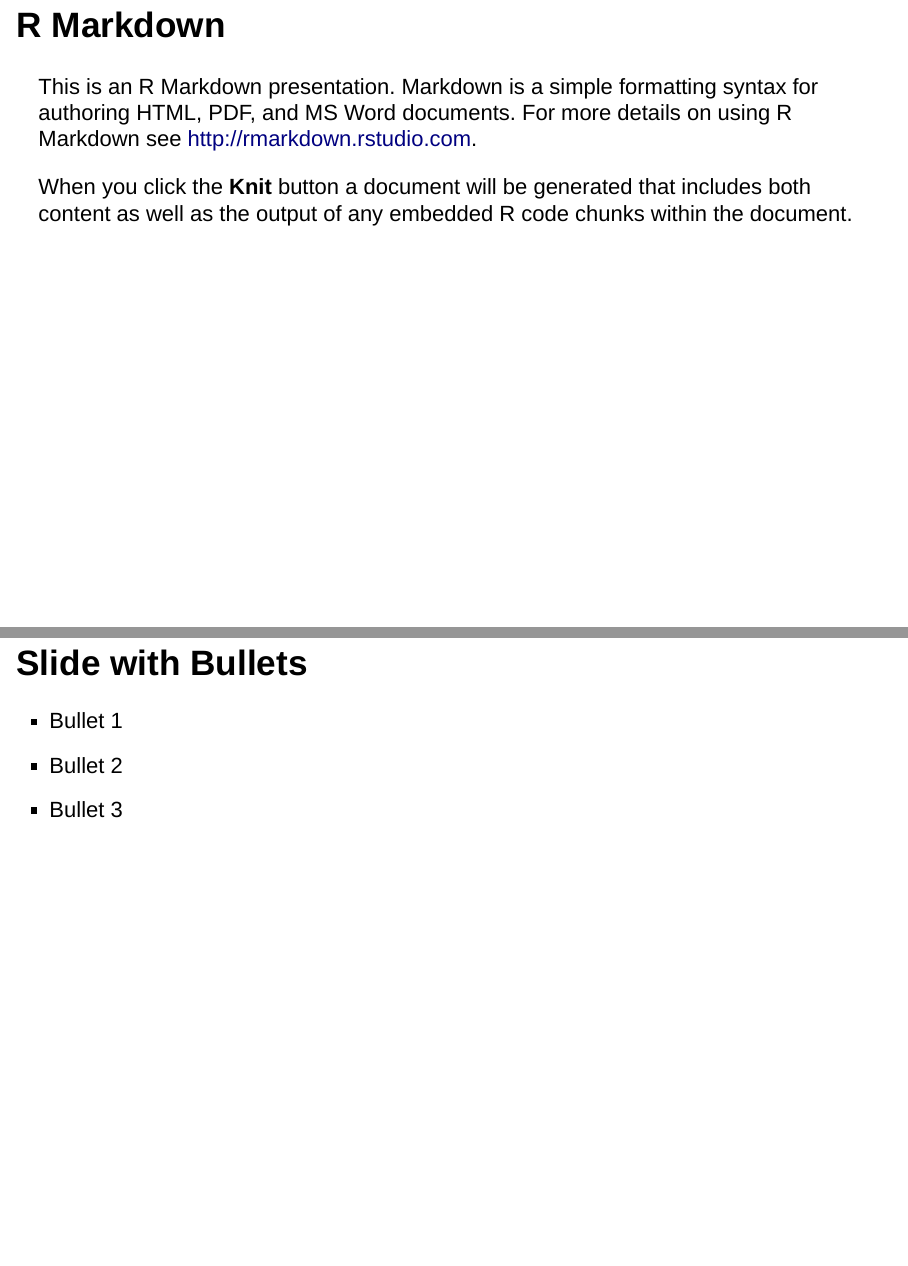
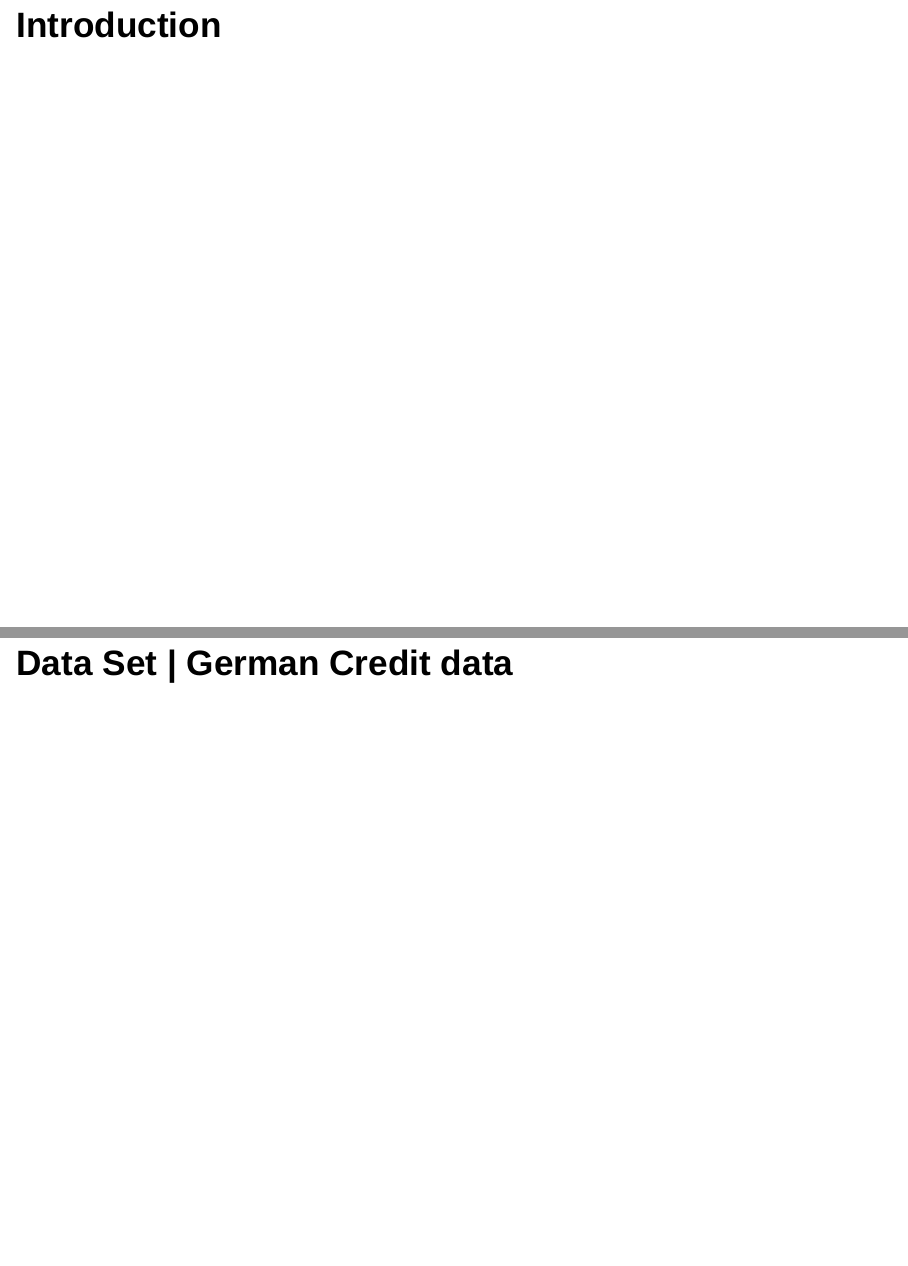
Before and after one commit to Upsylon/Data_Analytics, an R Markdown document (Presentation.Rmd): pages 2 and 3 of 6 before the commit and pages 2 and 3 of 4 after it, joined at a grey line. Rendered offline with R 4.5, knitr and Pandoc, with nearby package versions; drawn as Slidy slides in place of the format the file asks for.

Commit message:
Creation of presentation.html file and add some informations on presentation.rmd

````diff
--- a/Presentation.Rmd
+++ b/Presentation.Rmd
@@ -3,20 +3,17 @@ title: "Presentation"
 author: "Bron Luca, Grandadam Patrik"
 date: "20 décembre 2018"
-output: ioslides_presentation
+output:
+  ioslides_presentation:
+    widescreen: true
 ---
 
 ```{r setup, include=FALSE}
 knitr::opts_chunk$set(echo = FALSE)
 ```
 
-## R Markdown
+# Introduction
 
-This is an R Markdown presentation. Markdown is a simple formatting syntax for authoring HTML, PDF, and MS Word documents. For more details on using R Markdown see <http://rmarkdown.rstudio.com>.
+# Data Set | German Credit data
 
-When you click the **Knit** button a document will be generated that includes both content as well as the output of any embedded R code chunks within the document.
+## Data overview
 
-## Slide with Bullets
-
-- Bullet 1
-- Bullet 2
-- Bullet 3
````
Also changed, not shown: Presentation.html (added), Presentation.Rmd (18 more changed lines).
